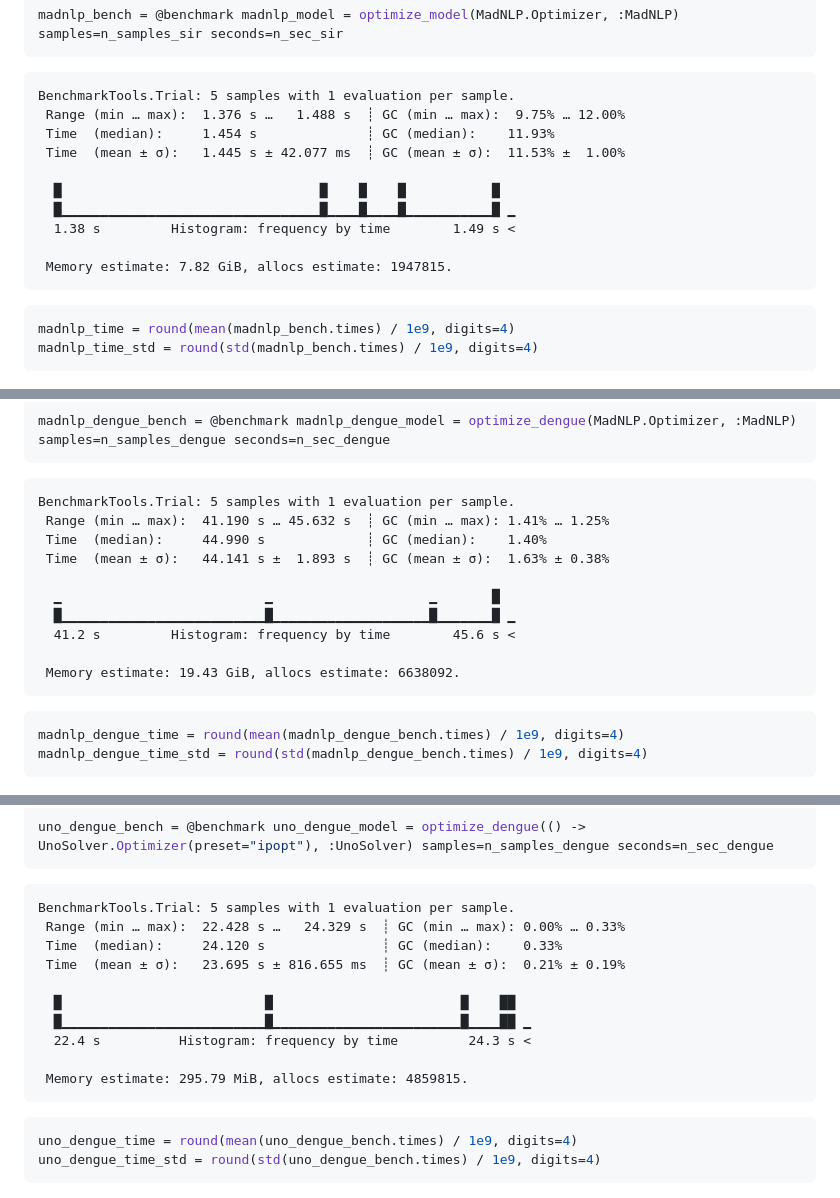
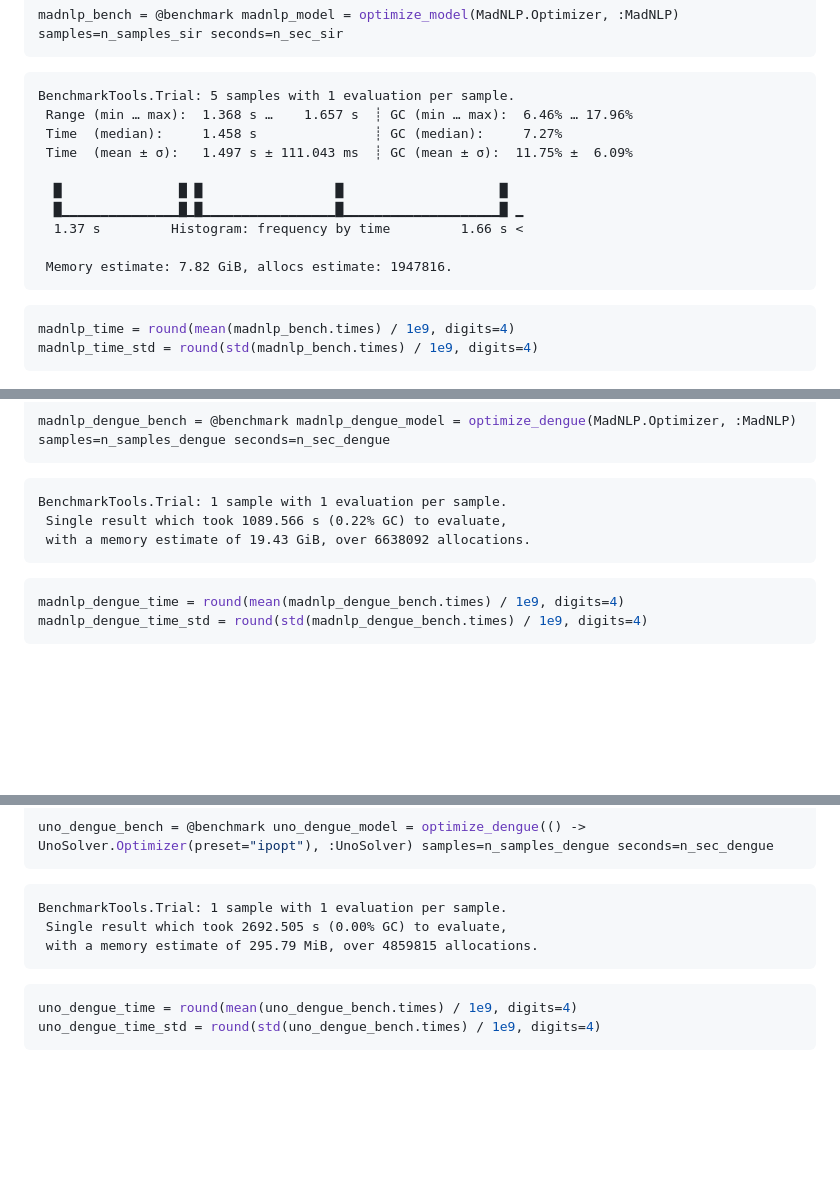
Before and after one commit to epirecipes/EpiPolicies, a Markdown page: Supplementary/Solver_comparison/SIR_lockdown_solvercomparison.md, 3 parts joined by grey strips. Drawn GitHub-style; blank space fills up the shorter version.

````diff
--- a/Supplementary/Solver_comparison/SIR_lockdown_solvercomparison.md
+++ b/Supplementary/Solver_comparison/SIR_lockdown_solvercomparison.md
@@ -216,15 +232,15 @@ madnlp_bench = @benchmark madnlp_model = optimize_model(MadNLP.Optimizer, :MadNL
 ```
 
     BenchmarkTools.Trial: 5 samples with 1 evaluation per sample.
-     Range (min … max):  1.376 s …   1.488 s  ┊ GC (min … max):  9.75% … 12.00%
-     Time  (median):     1.454 s              ┊ GC (median):    11.93%
-     Time  (mean ± σ):   1.445 s ± 42.077 ms  ┊ GC (mean ± σ):  11.53% ±  1.00%
+     Range (min … max):  1.368 s …    1.657 s  ┊ GC (min … max):  6.46% … 17.96%
+     Time  (median):     1.458 s               ┊ GC (median):     7.27%
+     Time  (mean ± σ):   1.497 s ± 111.043 ms  ┊ GC (mean ± σ):  11.75% ±  6.09%
 
-      █                                 █    █    █           █
-      █▁▁▁▁▁▁▁▁▁▁▁▁▁▁▁▁▁▁▁▁▁▁▁▁▁▁▁▁▁▁▁▁▁█▁▁▁▁█▁▁▁▁█▁▁▁▁▁▁▁▁▁▁▁█ ▁
-      1.38 s         Histogram: frequency by time        1.49 s <
+      █               █ █                 █                    █
+      █▁▁▁▁▁▁▁▁▁▁▁▁▁▁▁█▁█▁▁▁▁▁▁▁▁▁▁▁▁▁▁▁▁▁█▁▁▁▁▁▁▁▁▁▁▁▁▁▁▁▁▁▁▁▁█ ▁
+      1.37 s         Histogram: frequency by time         1.66 s <
 
-     Memory estimate: 7.82 GiB, allocs estimate: 1947815.
+     Memory estimate: 7.82 GiB, allocs estimate: 1947816.
 
 ``` julia
 madnlp_time = round(mean(madnlp_bench.times) / 1e9, digits=4)
@@ -513,16 +530,9 @@ ipopt_dengue_status = termination_status(ipopt_dengue_model)
 madnlp_dengue_bench = @benchmark madnlp_dengue_model = optimize_dengue(MadNLP.Optimizer, :MadNLP) samples=n_samples_dengue seconds=n_sec_dengue
 ```
 
-    BenchmarkTools.Trial: 5 samples with 1 evaluation per sample.
-     Range (min … max):  41.190 s … 45.632 s  ┊ GC (min … max): 1.41% … 1.25%
-     Time  (median):     44.990 s             ┊ GC (median):    1.40%
-     Time  (mean ± σ):   44.141 s ±  1.893 s  ┊ GC (mean ± σ):  1.63% ± 0.38%
-
-      ▁                          ▁                    ▁       █
-      █▁▁▁▁▁▁▁▁▁▁▁▁▁▁▁▁▁▁▁▁▁▁▁▁▁▁█▁▁▁▁▁▁▁▁▁▁▁▁▁▁▁▁▁▁▁▁█▁▁▁▁▁▁▁█ ▁
-      41.2 s         Histogram: frequency by time        45.6 s <
-
-     Memory estimate: 19.43 GiB, allocs estimate: 6638092.
+    BenchmarkTools.Trial: 1 sample with 1 evaluation per sample.
+     Single result which took 1089.566 s (0.22% GC) to evaluate,
+     with a memory estimate of 19.43 GiB, over 6638092 allocations.
 
 ``` julia
 madnlp_dengue_time = round(mean(madnlp_dengue_bench.times) / 1e9, digits=4)
@@ -541,16 +551,9 @@ madnlp_dengue_status = termination_status(madnlp_dengue_model)
 uno_dengue_bench = @benchmark uno_dengue_model = optimize_dengue(() -> UnoSolver.Optimizer(preset="ipopt"), :UnoSolver) samples=n_samples_dengue seconds=n_sec_dengue
 ```
 
-    BenchmarkTools.Trial: 5 samples with 1 evaluation per sample.
-     Range (min … max):  22.428 s …   24.329 s  ┊ GC (min … max): 0.00% … 0.33%
-     Time  (median):     24.120 s               ┊ GC (median):    0.33%
-     Time  (mean ± σ):   23.695 s ± 816.655 ms  ┊ GC (mean ± σ):  0.21% ± 0.19%
-
-      █                          █                        █    ██
-      █▁▁▁▁▁▁▁▁▁▁▁▁▁▁▁▁▁▁▁▁▁▁▁▁▁▁█▁▁▁▁▁▁▁▁▁▁▁▁▁▁▁▁▁▁▁▁▁▁▁▁█▁▁▁▁██ ▁
-      22.4 s          Histogram: frequency by time         24.3 s <
-
-     Memory estimate: 295.79 MiB, allocs estimate: 4859815.
+    BenchmarkTools.Trial: 1 sample with 1 evaluation per sample.
+     Single result which took 2692.505 s (0.00% GC) to evaluate,
+     with a memory estimate of 295.79 MiB, over 4859815 allocations.
 
 ``` julia
 uno_dengue_time = round(mean(uno_dengue_bench.times) / 1e9, digits=4)
````
Also changed, not shown: other parts of Supplementary/Solver_comparison/SIR_lockdown_solvercomparison.md (+54 -68 lines).
